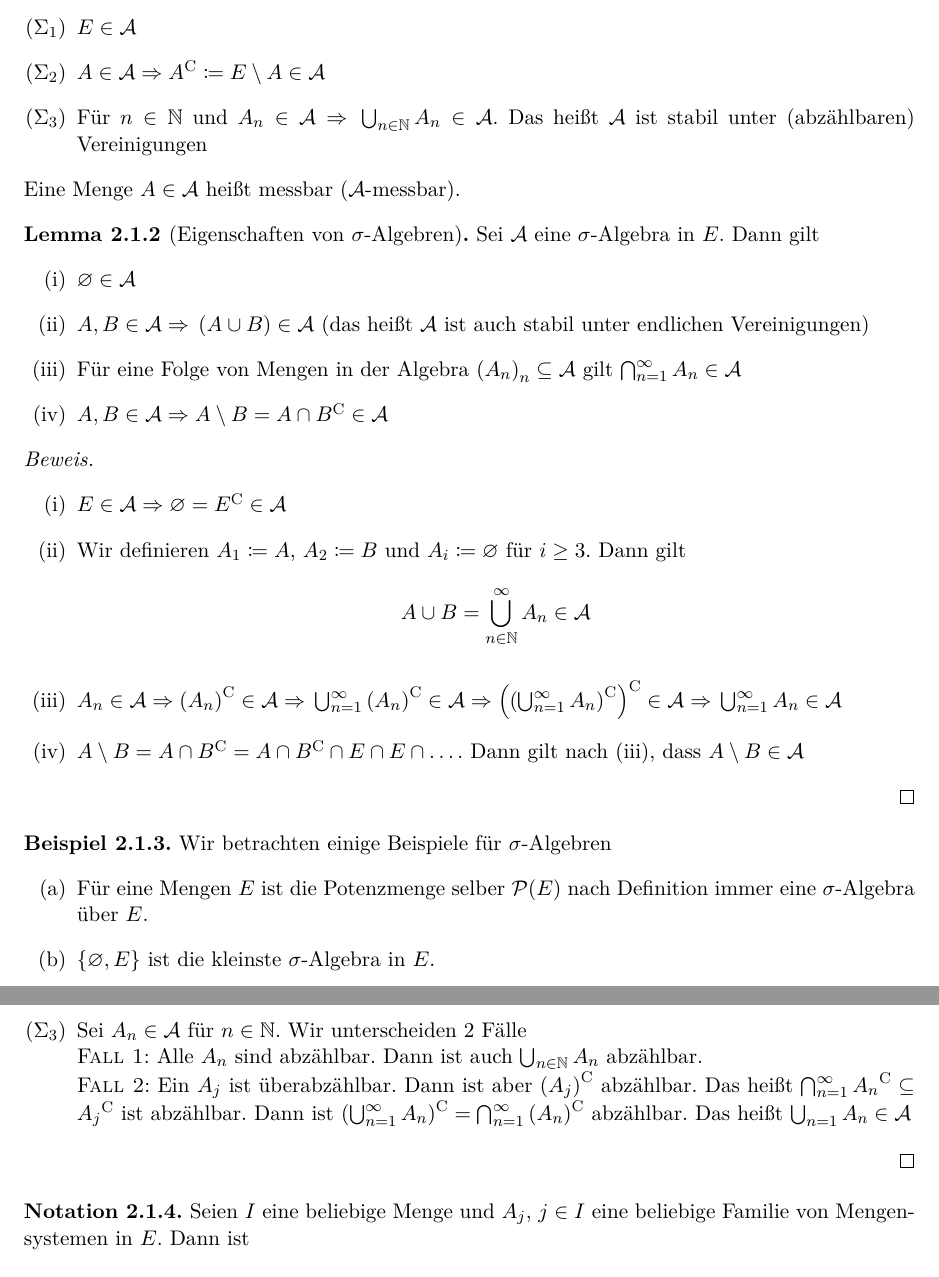
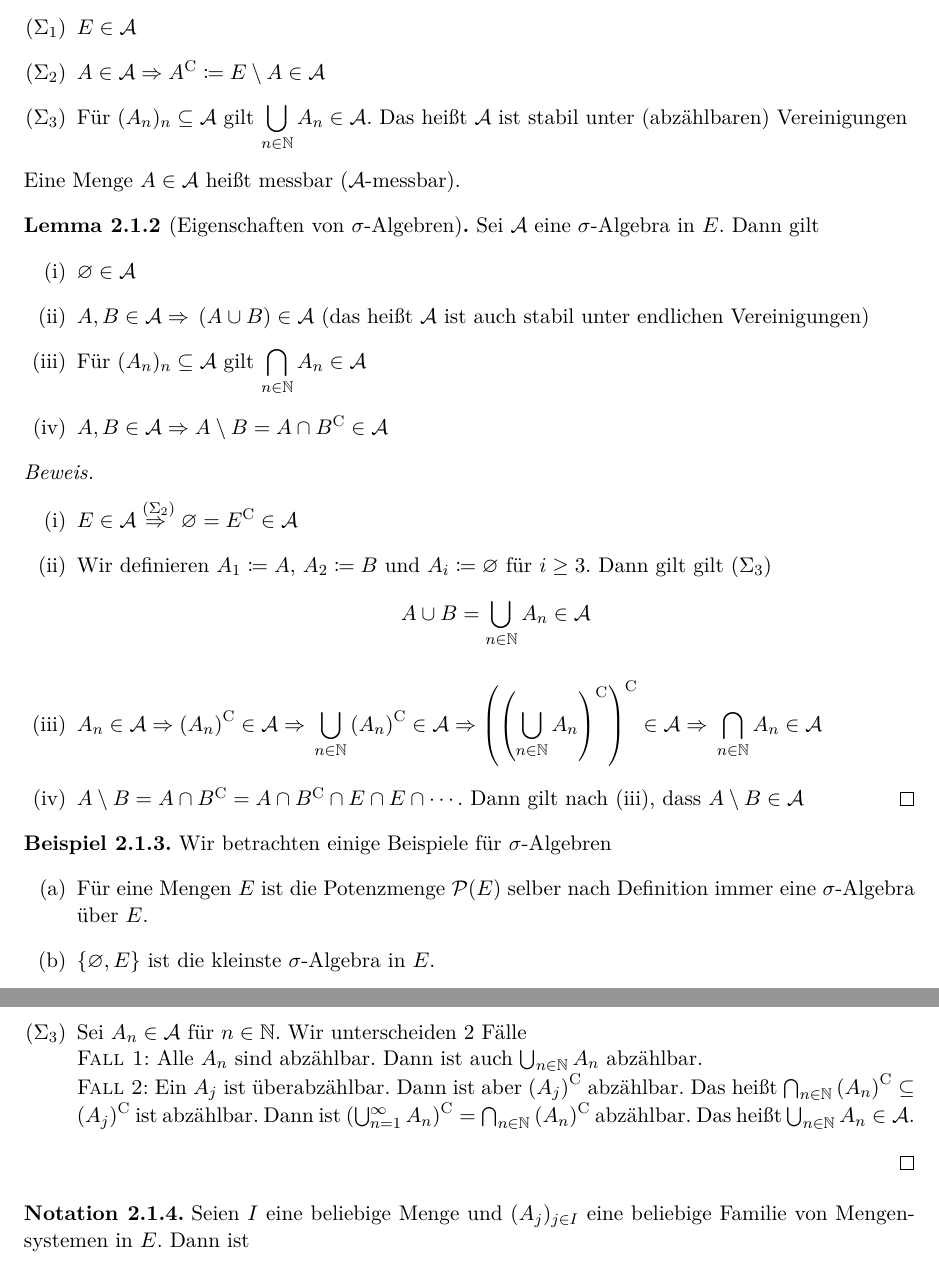
Before and after one commit to sct0/Analysis-III-Hundertmark-KIT, a LaTeX document (Skript.tex): two parts of pages 4 and 5 of 11, joined at a grey line, cut so that both start at the same text. Compiled offline with pdfLaTeX.

Commit message:
Kapitel 2 ergänzen

```diff
--- a/Skript.tex
+++ b/Skript.tex
@@ -247,7 +247,7 @@
         \begin{enumerate}[label=($\Sigma_{\arabic*}$)]
             \item $E\in\mathcal{A}$
             \item $A\in\mathcal{A} \impl A^{\mathrm{C}} \coloneqq E \setminus A \in\mathcal{A}$
-            \item Für $n\in\N$ und $A_n\in\mathcal{A} \impl \bigcup_{n\in\N} A_n \in\mathcal{A}$. Das heißt $\mathcal{A}$ ist stabil unter (abzählbaren) Vereinigungen
+            \item Für $(A_n)_n\subseteq\mathcal{A}$ gilt $\dsty\bigcup_{n\in\N} A_n \in\mathcal{A}$. Das heißt $\mathcal{A}$ ist stabil unter (abzählbaren) Vereinigungen
         \end{enumerate}
         Eine Menge $A\in\mathcal{A}$ heißt messbar ($\mathcal{A}$-messbar).
     \end{definition}
@@ -257,20 +257,20 @@
         \begin{enumerate}[label=(\roman*)]
             \item $\emptyset\in\mathcal{A}$
             \item $A, B\in\mathcal{A} \impl \pair{A\cup B} \in\mathcal{A}$ (das heißt $\mathcal{A}$ ist auch stabil unter endlichen Vereinigungen)
-            \item Für eine Folge von Mengen in der Algebra $\pair{A_n}_n \subseteq \mathcal{A}$ gilt $\bigcap_{n=1}^{\infty} A_n \in\mathcal{A}$
+            \item Für $(A_n)_n \subseteq \mathcal{A}$ gilt $\dsty\bigcap_{n\in\N} A_n \in\mathcal{A}$
             \item $A, B\in\mathcal{A} \impl A \setminus B = A \cap \comp{B} \in \mathcal{A}$
         \end{enumerate}
 
         \begin{proof}
             \theoremescape
             \begin{enumerate}[label=(\roman*)]
-                \item $E\in\mathcal{A} \impl \emptyset = \comp{E} \in\mathcal{A}$
-                \item Wir definieren $A_1 \coloneqq A$, $A_2 \coloneqq B$ und $A_i \coloneqq \emptyset$ für $i\geq 3$. Dann gilt
+                \item $E\in\mathcal{A} \overset{(\Sigma_2)}{\impl} \emptyset = \comp{E} \in\mathcal{A}$
+                \item Wir definieren $A_1 \coloneqq A$, $A_2 \coloneqq B$ und $A_i \coloneqq \emptyset$ für $i\geq 3$. Dann gilt gilt ($\Sigma_3$)
                 \begin{align*}
-                    A \cup B &= \bigcup_{n\in\N}^{\infty} A_n \in \mathcal{A}
+                    A \cup B &= \bigcup_{n\in\N} A_n \in \mathcal{A}
                 \end{align*}
-                \item $A_n \in \mathcal{A} \impl \comp{\pair{A_n}} \in \mathcal{A} \impl \bigcup_{n=1}^{\infty} \comp{\pair{A_n}} \in \mathcal{A} \impl \comp{\pair{\comp{\pair{\bigcup_{n=1}^{\infty} A_n}}}} \in \mathcal{A} \impl \bigcup_{n=1}^{\infty} A_n\in\mathcal{A}$
-                \item $A\setminus B = A \cap \comp{B} = A \cap \comp{B} \cap E \cap E \cap \dots$. Dann gilt nach (iii), dass $A \setminus B \in\mathcal{A}$
+                \item $A_n \in \mathcal{A} \impl \comp{\pair{A_n}} \in \mathcal{A} \impl \dsty\bigcup_{n\in\N} \comp{\pair{A_n}} \in \mathcal{A} \impl \comp{\pair{\comp{\pair{\bigcup_{n\in\N} A_n}}}} \in \mathcal{A} \impl \bigcap_{n\in\N} A_n\in\mathcal{A}$
+                \item $A\setminus B = A \cap \comp{B} = A \cap \comp{B} \cap E \cap E \cap \cdots$. Dann gilt nach (iii), dass $A \setminus B \in\mathcal{A}$\qedhere
             \end{enumerate}
         \end{proof}
     \end{lemma}
@@ -278,7 +278,7 @@
     \begin{beispiel}
         Wir betrachten einige Beispiele für $\sigma$-Algebren
         \begin{enumerate}[label=(\alph*)]
-            \item Für eine Mengen $E$ ist die Potenzmenge selber $\mathcal{P}\of{E}$ nach Definition immer eine $\sigma$-Algebra über $E$.
+            \item Für eine Mengen $E$ ist die Potenzmenge $\mathcal{P}\of{E}$ selber nach Definition immer eine $\sigma$-Algebra über $E$.
             \item $\set{\emptyset, E}$ ist die kleinste $\sigma$-Algebra in $E$.
             \item Für $A \subseteq E$ gilt $\mathcal{A} \coloneqq \set{\emptyset, A, \comp{A}, E}$ ist die kleinste $\sigma$-Algebra, die $A$ enthält.
             \item Sei $E$ überabzählbar. Dann ist $\mathcal{A} \coloneqq \set{A\subseteq E: A \text{ oder }\comp{A}\text{ ist abzählbar}}$ eine $\sigma$-Algebra.
@@ -297,15 +297,15 @@
                 \item $A\in\mathcal{A} \equivalent A$ oder $\comp{A}$ ist abzählbar $\equivalent \comp{A}$ oder $\comp{\pair{\comp{A}}}$ ist abzählbar $\equivalent \comp{A} \in\mathcal{A}$
                 \item Sei $A_n \in\mathcal{A}$ für $n\in\N$. Wir unterscheiden 2 Fälle\\
                 \textsc{Fall 1}: Alle $A_n$ sind abzählbar. Dann ist auch $\bigcup_{n\in\N} A_n$ abzählbar.\\
-                \textsc{Fall 2}: Ein $A_j$ ist überabzählbar. Dann ist aber $\comp{\pair{A_j}}$ abzählbar. Das heißt $\bigcap_{n=1}^{\infty} \comp{A_n} \subseteq \comp{A_j}$ ist abzählbar. Dann ist $\comp{\pair{\bigcup_{n=1}^{\infty} A_n}} = \bigcap_{n=1}^{\infty} \comp{\pair{A_n}}$ abzählbar. Das heißt $\bigcup_{n=1} A_n \in\mathcal{A}$
+                \textsc{Fall 2}: Ein $A_j$ ist überabzählbar. Dann ist aber $\comp{\pair{A_j}}$ abzählbar. Das heißt $\bigcap_{n\in\N} \comp{\pair{A_n}} \subseteq \comp{\pair{A_j}}$ ist abzählbar. Dann ist $\comp{\pair{\bigcup_{n=1}^{\infty} A_n}} = \bigcap_{n\in\N} \comp{\pair{A_n}}$ abzählbar. Das heißt $\bigcup_{n\in\N} A_n \in\mathcal{A}$.
             \end{enumerate}
         \end{proof}
     \end{beispiel}
 
     \begin{notation}
-        Seien $I$ eine beliebige Menge und $A_j$, $j\in I$ eine beliebige Familie von Mengensystemen in $E$. Dann ist
+        Seien $I$ eine beliebige Menge und $(A_j)_{j\in I}$ eine beliebige Familie von Mengensystemen in $E$. Dann ist
         \begin{align*}
-            \bigcap_{j\in I} \mathcal{A}_j \coloneqq \set{A: A \subseteq \mathcal{A}_j \forall j\in I}
+            \bigcap_{j\in I} \mathcal{A}_j \coloneqq \set{A: A \subseteq \mathcal{A}_j~\forall j\in I}
         \end{align*}
         der Durchschnitt der $\mathcal{A}_j$.
     \end{notation}
```
Also changed, not shown: Skript.pdf.
